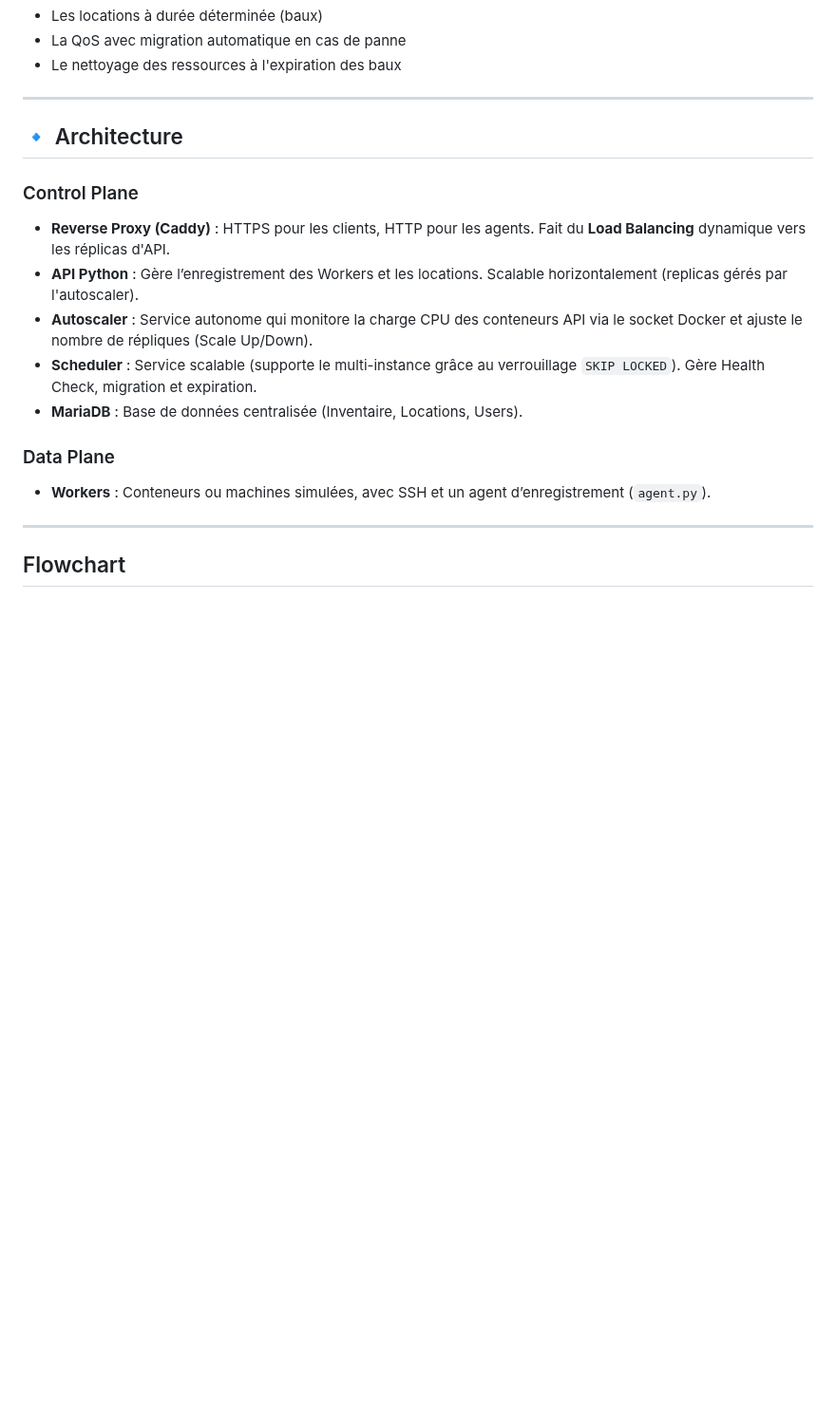
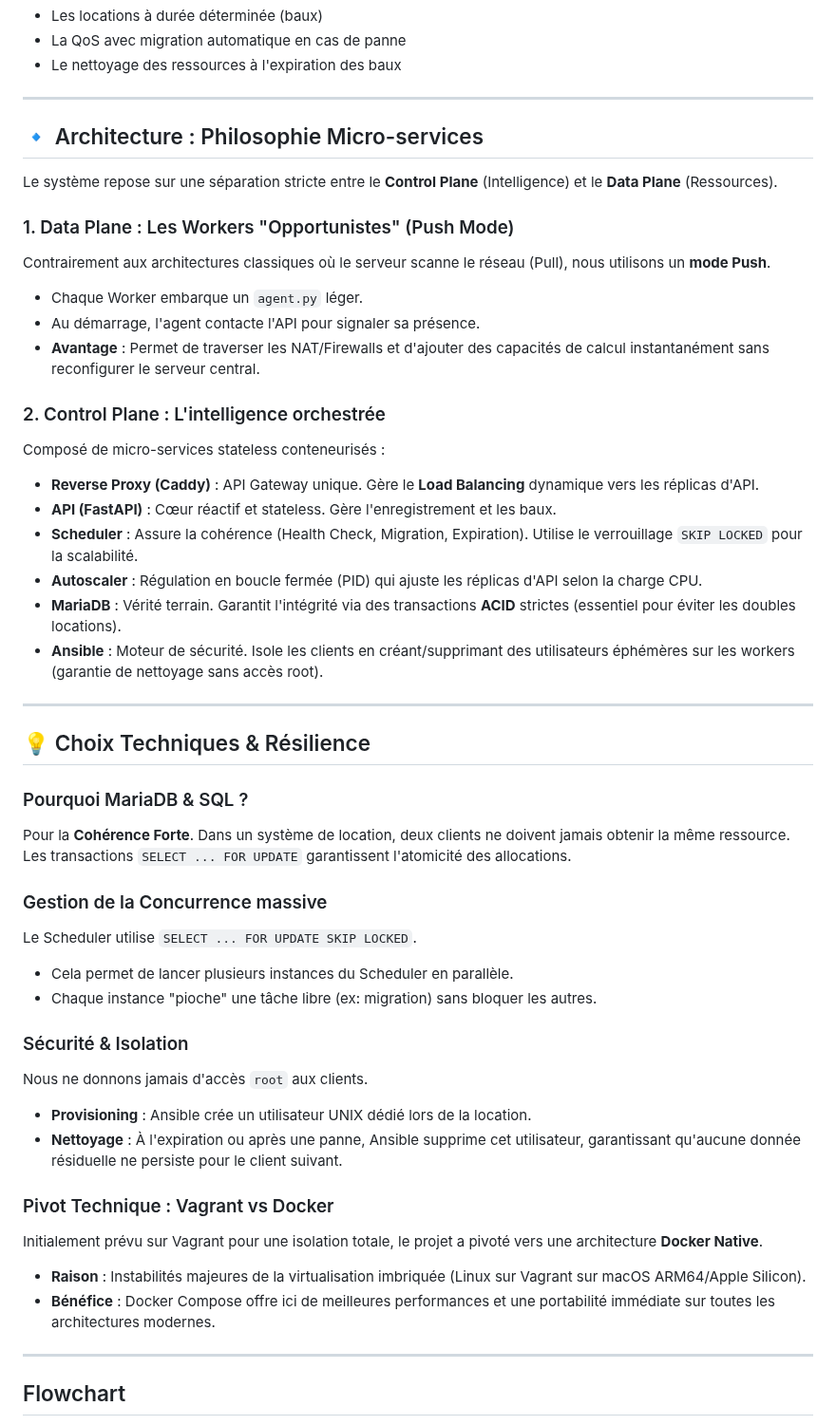
Before and after one commit to TedBarbier/projet_deploiement, a Markdown page: README.md, the part around the change. Shown at 95% size. Rendered like a GitHub page; blank space fills up the shorter version.

Commit message:
docs: Elaborate on the micro-services architecture, detailing data/control planes, strong consistency, concurrency, security, and the shift to Docker Native in README.

```diff
--- a/README.md
+++ b/README.md
@@ -13,19 +13,47 @@ L'orchestrateur gère :
 
 ---
 
-## 🔹 Architecture
+## 🔹 Architecture : Philosophie Micro-services
 
-### Control Plane
+Le système repose sur une séparation stricte entre le **Control Plane** (Intelligence) et le **Data Plane** (Ressources).
 
-- **Reverse Proxy (Caddy)** : HTTPS pour les clients, HTTP pour les agents. Fait du **Load Balancing** dynamique vers les réplicas d'API.
-- **API Python** : Gère l’enregistrement des Workers et les locations. Scalable horizontalement (replicas gérés par l'autoscaler).
-- **Autoscaler** : Service autonome qui monitore la charge CPU des conteneurs API via le socket Docker et ajuste le nombre de répliques (Scale Up/Down).
-- **Scheduler** : Service scalable (supporte le multi-instance grâce au verrouillage `SKIP LOCKED`). Gère Health Check, migration et expiration.
-- **MariaDB** : Base de données centralisée (Inventaire, Locations, Users).
+### 1. Data Plane : Les Workers "Opportunistes" (Push Mode)
+Contrairement aux architectures classiques où le serveur scanne le réseau (Pull), nous utilisons un **mode Push**.
+- Chaque Worker embarque un `agent.py` léger.
+- Au démarrage, l'agent contacte l'API pour signaler sa présence.
+- **Avantage** : Permet de traverser les NAT/Firewalls et d'ajouter des capacités de calcul instantanément sans reconfigurer le serveur central.
 
-### Data Plane
+### 2. Control Plane : L'intelligence orchestrée
+Composé de micro-services stateless conteneurisés :
 
-- **Workers** : Conteneurs ou machines simulées, avec SSH et un agent d’enregistrement (`agent.py`).
+- **Reverse Proxy (Caddy)** : API Gateway unique. Gère le **Load Balancing** dynamique vers les réplicas d'API.
+- **API (FastAPI)** : Cœur réactif et stateless. Gère l'enregistrement et les baux.
+- **Scheduler** : Assure la cohérence (Health Check, Migration, Expiration). Utilise le verrouillage `SKIP LOCKED` pour la scalabilité.
+- **Autoscaler** : Régulation en boucle fermée (PID) qui ajuste les réplicas d'API selon la charge CPU.
+- **MariaDB** : Vérité terrain. Garantit l'intégrité via des transactions **ACID** strictes (essentiel pour éviter les doubles locations).
+- **Ansible** : Moteur de sécurité. Isole les clients en créant/supprimant des utilisateurs éphémères sur les workers (garantie de nettoyage sans accès root).
+
+---
+
+## 💡 Choix Techniques & Résilience
+
+### Pourquoi MariaDB & SQL ?
+Pour la **Cohérence Forte**. Dans un système de location, deux clients ne doivent jamais obtenir la même ressource. Les transactions `SELECT ... FOR UPDATE` garantissent l'atomicité des allocations.
+
+### Gestion de la Concurrence massive
+Le Scheduler utilise `SELECT ... FOR UPDATE SKIP LOCKED`.
+- Cela permet de lancer plusieurs instances du Scheduler en parallèle.
+- Chaque instance "pioche" une tâche libre (ex: migration) sans bloquer les autres.
+
+### Sécurité & Isolation
+Nous ne donnons jamais d'accès `root` aux clients.
+- **Provisioning** : Ansible crée un utilisateur UNIX dédié lors de la location.
+- **Nettoyage** : À l'expiration ou après une panne, Ansible supprime cet utilisateur, garantissant qu'aucune donnée résiduelle ne persiste pour le client suivant.
+
+### Pivot Technique : Vagrant vs Docker
+Initialement prévu sur Vagrant pour une isolation totale, le projet a pivoté vers une architecture **Docker Native**.
+- **Raison** : Instabilités majeures de la virtualisation imbriquée (Linux sur Vagrant sur macOS ARM64/Apple Silicon).
+- **Bénéfice** : Docker Compose offre ici de meilleures performances et une portabilité immédiate sur toutes les architectures modernes.
 
 ---
 
```
